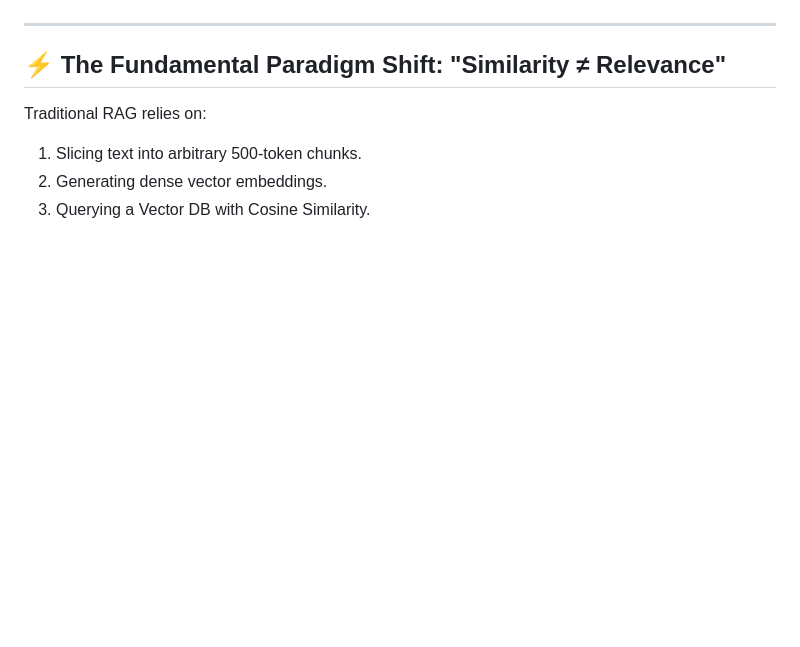
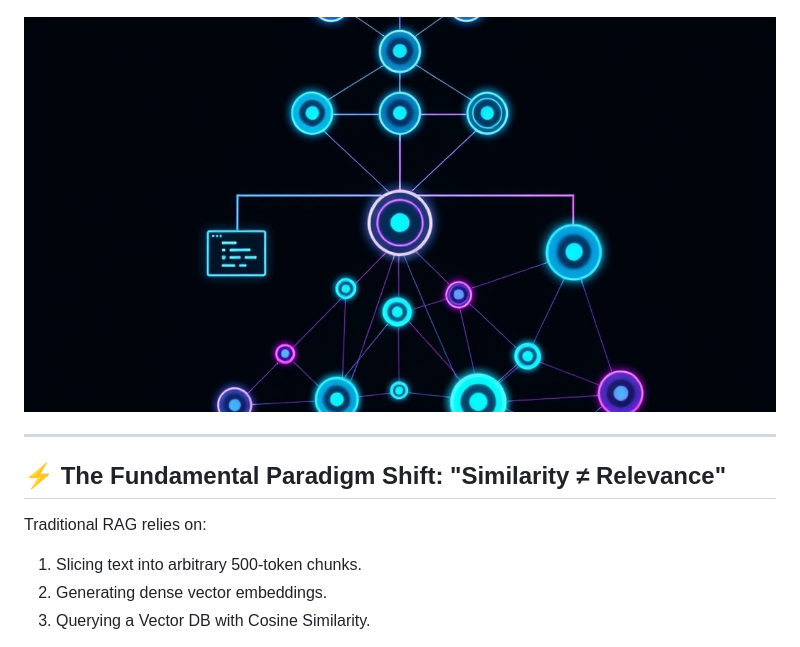
Before and after one commit to Amz34/ultra-agentic-rag, a Markdown page: README.md, the part around one of its changes. Rendered like a GitHub page; pictures changed too: assets/ultra-agentic-rag-overview.jpg (added); blank space fills up the shorter version.

```diff
--- a/README.md
+++ b/README.md
@@ -6,5 +7,7 @@
 [![Cloudflare Pages](https://img.shields.io/badge/Dashboard-Live-emerald.svg)](https://ultra-rag-mesh.pages.dev)
 [![Python 3.10+](https://img.shields.io/badge/Python-3.10%2B-brightgreen.svg)](https://www.python.org/)
+
+![Ultra Agentic Hybrid RAG Overview](assets/ultra-agentic-rag-overview.jpg)
 
 ---
 
```
Also changed, not shown: other parts of README.md (+1 -0 lines), 19 other files.
